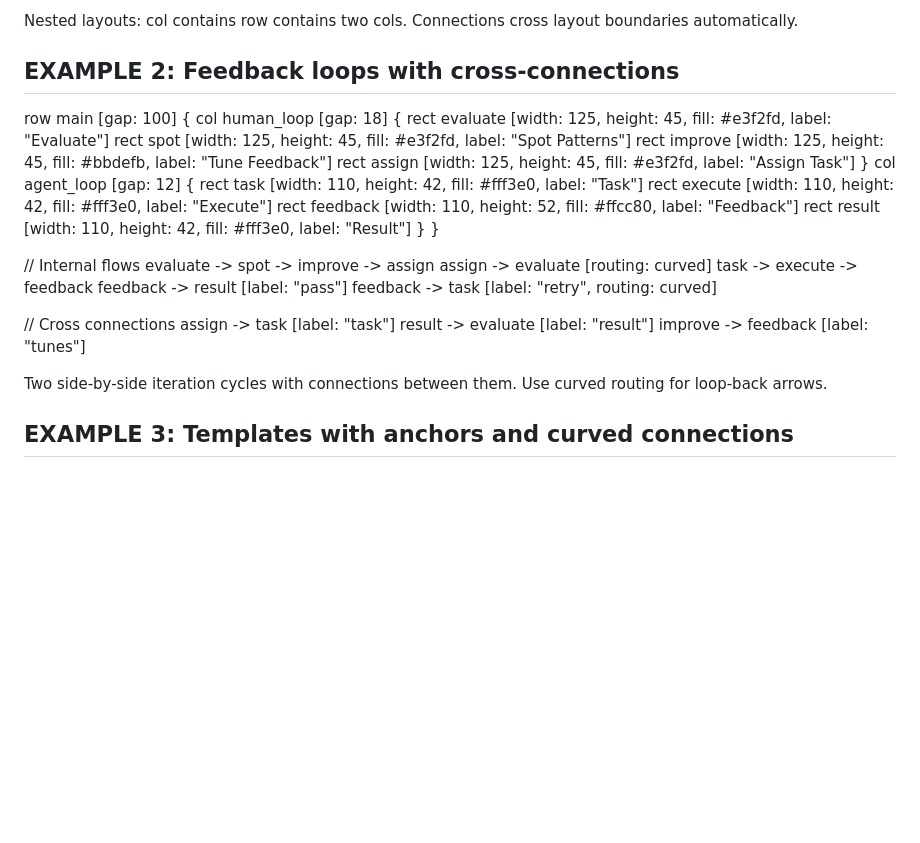
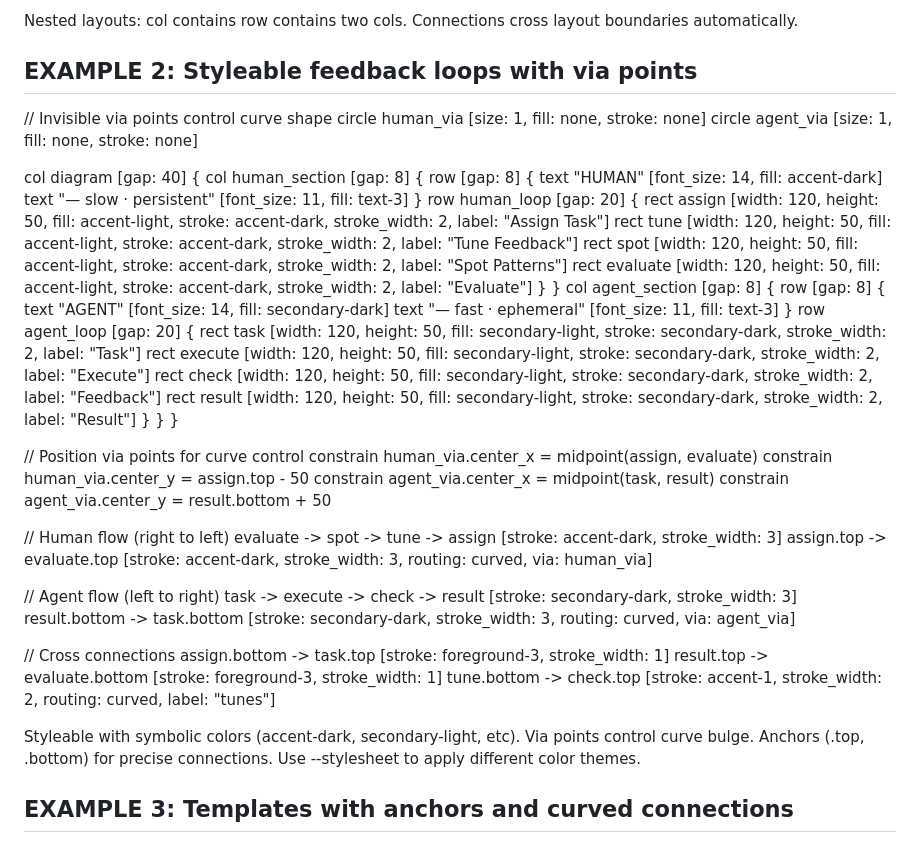
Before and after one commit to kervel/agent-illustrator, a Markdown page: docs/examples.md, the part around the change. Rendered like a GitHub page; blank space fills up the shorter version.

Commit message:
docs: Update Example 2 with styleable feedback loops
Replace hardcoded colors with symbolic palette colors (accent-dark,
secondary-light, etc). Add via points, constrain statements, and
anchors to demonstrate advanced features.

Co-Authored-By: Claude Opus 4.5 <noreply@anthropic.com>

```diff
--- a/docs/examples.md
+++ b/docs/examples.md
@@ -22,37 +22,61 @@ service -> db
 Nested layouts: col contains row contains two cols.
 Connections cross layout boundaries automatically.
 
-EXAMPLE 2: Feedback loops with cross-connections
-------------------------------------------------
-row main [gap: 100] {
-  col human_loop [gap: 18] {
-    rect evaluate [width: 125, height: 45, fill: #e3f2fd, label: "Evaluate"]
-    rect spot [width: 125, height: 45, fill: #e3f2fd, label: "Spot Patterns"]
-    rect improve [width: 125, height: 45, fill: #bbdefb, label: "Tune Feedback"]
-    rect assign [width: 125, height: 45, fill: #e3f2fd, label: "Assign Task"]
+EXAMPLE 2: Styleable feedback loops with via points
+----------------------------------------------------
+// Invisible via points control curve shape
+circle human_via [size: 1, fill: none, stroke: none]
+circle agent_via [size: 1, fill: none, stroke: none]
+
+col diagram [gap: 40] {
+  col human_section [gap: 8] {
+    row [gap: 8] {
+      text "HUMAN" [font_size: 14, fill: accent-dark]
+      text "— slow · persistent" [font_size: 11, fill: text-3]
+    }
+    row human_loop [gap: 20] {
+      rect assign [width: 120, height: 50, fill: accent-light, stroke: accent-dark, stroke_width: 2, label: "Assign Task"]
+      rect tune [width: 120, height: 50, fill: accent-light, stroke: accent-dark, stroke_width: 2, label: "Tune Feedback"]
+      rect spot [width: 120, height: 50, fill: accent-light, stroke: accent-dark, stroke_width: 2, label: "Spot Patterns"]
+      rect evaluate [width: 120, height: 50, fill: accent-light, stroke: accent-dark, stroke_width: 2, label: "Evaluate"]
+    }
   }
-  col agent_loop [gap: 12] {
-    rect task [width: 110, height: 42, fill: #fff3e0, label: "Task"]
-    rect execute [width: 110, height: 42, fill: #fff3e0, label: "Execute"]
-    rect feedback [width: 110, height: 52, fill: #ffcc80, label: "Feedback"]
-    rect result [width: 110, height: 42, fill: #fff3e0, label: "Result"]
+  col agent_section [gap: 8] {
+    row [gap: 8] {
+      text "AGENT" [font_size: 14, fill: secondary-dark]
+      text "— fast · ephemeral" [font_size: 11, fill: text-3]
+    }
+    row agent_loop [gap: 20] {
+      rect task [width: 120, height: 50, fill: secondary-light, stroke: secondary-dark, stroke_width: 2, label: "Task"]
+      rect execute [width: 120, height: 50, fill: secondary-light, stroke: secondary-dark, stroke_width: 2, label: "Execute"]
+      rect check [width: 120, height: 50, fill: secondary-light, stroke: secondary-dark, stroke_width: 2, label: "Feedback"]
+      rect result [width: 120, height: 50, fill: secondary-light, stroke: secondary-dark, stroke_width: 2, label: "Result"]
+    }
   }
 }
 
-// Internal flows
-evaluate -> spot -> improve -> assign
-assign -> evaluate [routing: curved]
-task -> execute -> feedback
-feedback -> result [label: "pass"]
-feedback -> task [label: "retry", routing: curved]
+// Position via points for curve control
+constrain human_via.center_x = midpoint(assign, evaluate)
+constrain human_via.center_y = assign.top - 50
+constrain agent_via.center_x = midpoint(task, result)
+constrain agent_via.center_y = result.bottom + 50
+
+// Human flow (right to left)
+evaluate -> spot -> tune -> assign [stroke: accent-dark, stroke_width: 3]
+assign.top -> evaluate.top [stroke: accent-dark, stroke_width: 3, routing: curved, via: human_via]
+
+// Agent flow (left to right)
+task -> execute -> check -> result [stroke: secondary-dark, stroke_width: 3]
+result.bottom -> task.bottom [stroke: secondary-dark, stroke_width: 3, routing: curved, via: agent_via]
 
 // Cross connections
-assign -> task [label: "task"]
-result -> evaluate [label: "result"]
-improve -> feedback [label: "tunes"]
+assign.bottom -> task.top [stroke: foreground-3, stroke_width: 1]
+result.top -> evaluate.bottom [stroke: foreground-3, stroke_width: 1]
+tune.bottom -> check.top [stroke: accent-1, stroke_width: 2, routing: curved, label: "tunes"]
 
-Two side-by-side iteration cycles with connections between them.
-Use curved routing for loop-back arrows.
+Styleable with symbolic colors (accent-dark, secondary-light, etc).
+Via points control curve bulge. Anchors (.top, .bottom) for precise connections.
+Use --stylesheet to apply different color themes.
 
 EXAMPLE 3: Templates with anchors and curved connections
 --------------------------------------------------------
```
